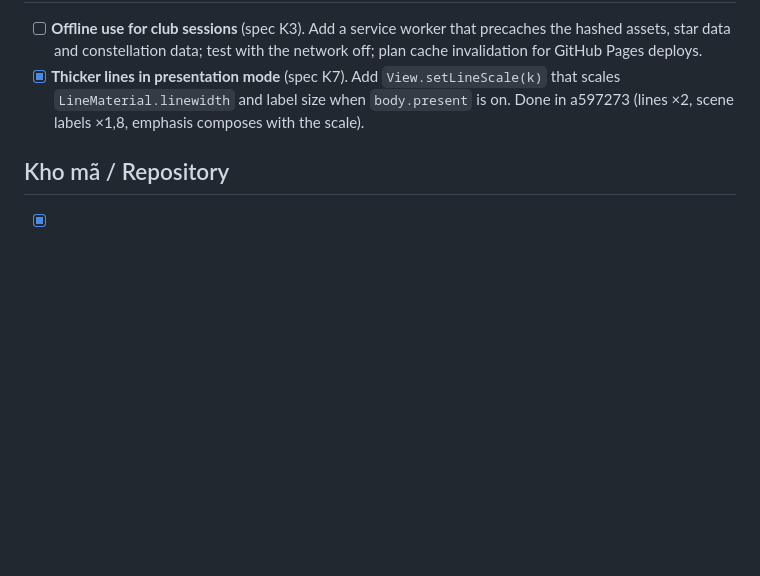
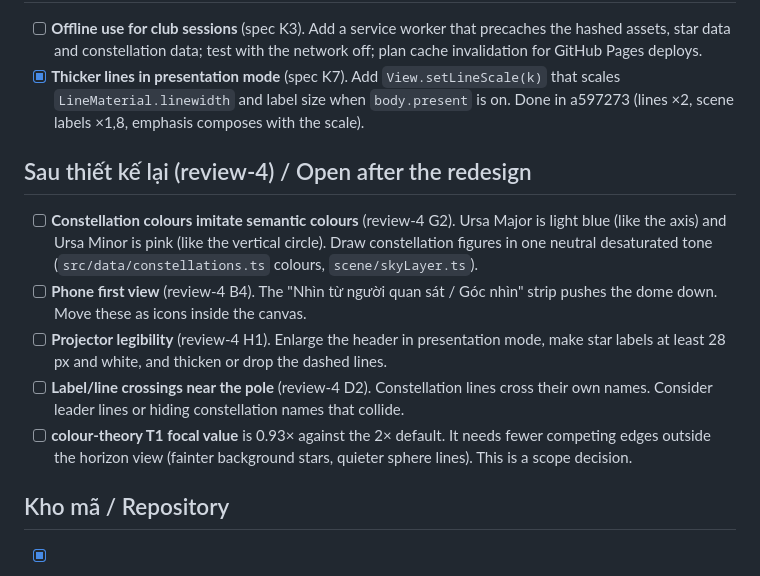
Before and after one commit to gaztrabisme/AstroSphere-usac, a Markdown page: TODO.md, the part around the change. GitHub-like rendering; blank space fills up the shorter version.

Commit message:
docs: close-out audit, final design review and open follow-ups
Co-Authored-By: Claude Opus 5.5 <noreply@anthropic.com>
Claude-Session: https://claude.ai/code/session_019jDA5Mttr3wgpfp9L9cwH3

```diff
--- a/TODO.md
+++ b/TODO.md
@@ -39,6 +39,14 @@ Code review of 2026-10-04. Each item lists location, defect and how to reproduce
 - [ ] **Offline use for club sessions** (spec K3). Add a service worker that precaches the hashed assets, star data and constellation data; test with the network off; plan cache invalidation for GitHub Pages deploys.
 - [x] **Thicker lines in presentation mode** (spec K7). Add `View.setLineScale(k)` that scales `LineMaterial.linewidth` and label size when `body.present` is on. Done in a597273 (lines ×2, scene labels ×1,8, emphasis composes with the scale).
 
+## Sau thiết kế lại (review-4) / Open after the redesign
+
+- [ ] **Constellation colours imitate semantic colours** (review-4 G2). Ursa Major is light blue (like the axis) and Ursa Minor is pink (like the vertical circle). Draw constellation figures in one neutral desaturated tone (`src/data/constellations.ts` colours, `scene/skyLayer.ts`).
+- [ ] **Phone first view** (review-4 B4). The "Nhìn từ người quan sát / Góc nhìn" strip pushes the dome down. Move these as icons inside the canvas.
+- [ ] **Projector legibility** (review-4 H1). Enlarge the header in presentation mode, make star labels at least 28 px and white, and thicken or drop the dashed lines.
+- [ ] **Label/line crossings near the pole** (review-4 D2). Constellation lines cross their own names. Consider leader lines or hiding constellation names that collide.
+- [ ] **colour-theory T1 focal value** is 0.93× against the 2× default. It needs fewer competing edges outside the horizon view (fainter background stars, quieter sphere lines). This is a scope decision.
+
 ## Kho mã / Repository
 
 - [x] Delete unused 624 KB `src/whiteUSAC (1).png` (not referenced, not shipped). (c18ce19)
```
Also changed, not shown: docs/redesign/audit.md (added, +23 -0 lines), docs/redesign/review-4.md (added, +25 -0 lines).
